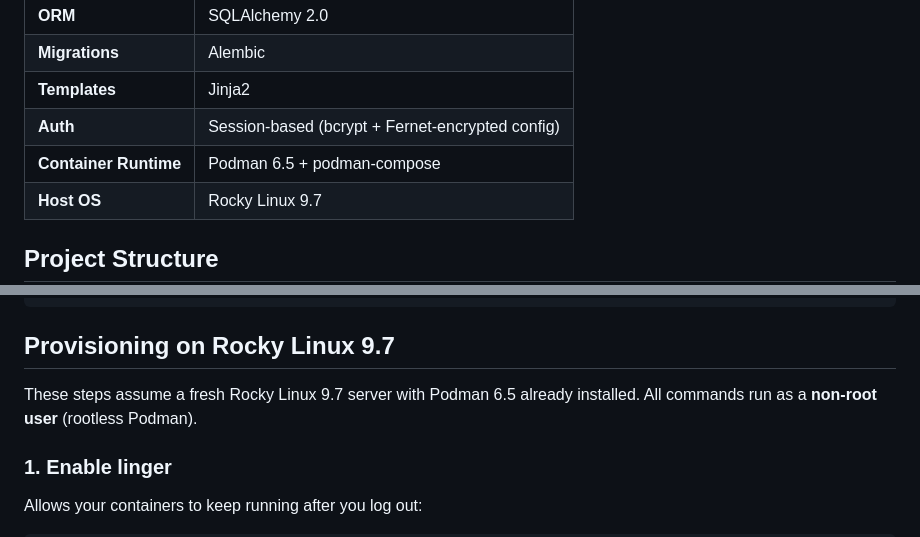
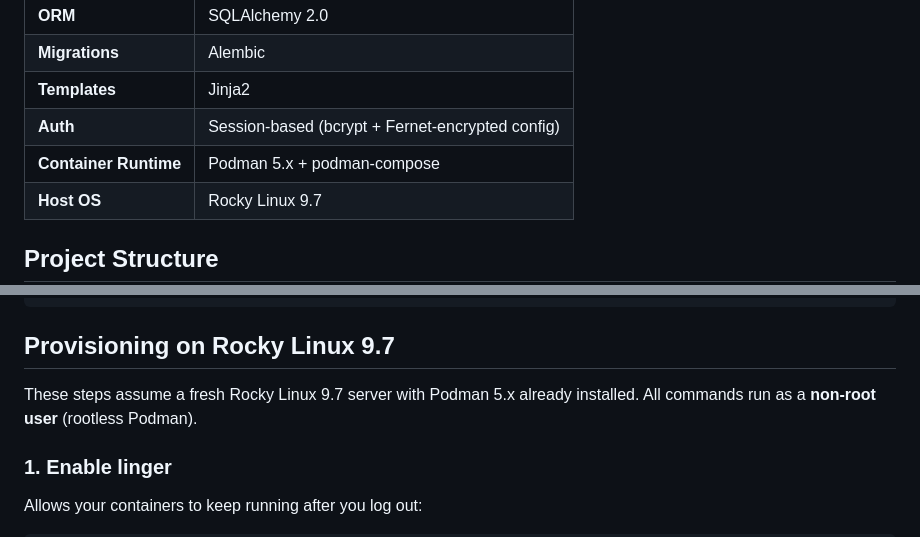
Before and after one commit to farmer1776/ZLM, a Markdown page: README.md, 2 parts joined by grey strips. Rendered like a GitHub page.

Commit message:
Fix Podman version in README — 5.x not 6.5
Podman 6.x does not exist. The installed version on Rocky Linux 9.7
via dnf is 5.x (tested against 5.6.0).

Co-Authored-By: Claude Sonnet 4.6 <noreply@anthropic.com>

```diff
--- a/README.md
+++ b/README.md
@@ -14,7 +14,7 @@ A web-based management tool for Zimbra mailbox lifecycle operations — account
 | **Migrations** | Alembic |
 | **Templates** | Jinja2 |
 | **Auth** | Session-based (bcrypt + Fernet-encrypted config) |
-| **Container Runtime** | Podman 6.5 + podman-compose |
+| **Container Runtime** | Podman 5.x + podman-compose |
 | **Host OS** | Rocky Linux 9.7 |
 
 ## Project Structure
@@ -49,7 +49,7 @@ A web-based management tool for Zimbra mailbox lifecycle operations — account
 
 ## Provisioning on Rocky Linux 9.7
 
-These steps assume a fresh Rocky Linux 9.7 server with Podman 6.5 already installed. All commands run as a **non-root user** (rootless Podman).
+These steps assume a fresh Rocky Linux 9.7 server with Podman 5.x already installed. All commands run as a **non-root user** (rootless Podman).
 
 ### 1. Enable linger
 
```
